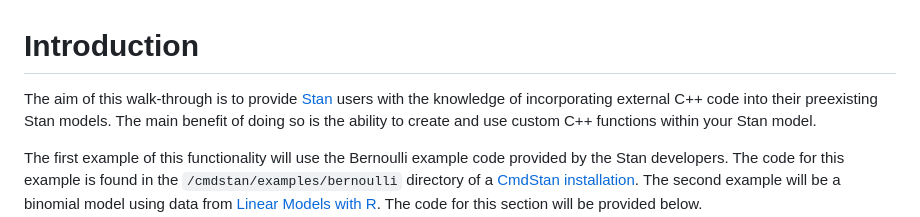
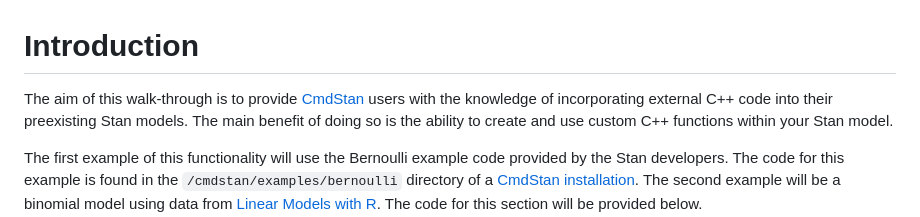
Before and after one commit to may-ay/external_cpp_functionality_in_cmdstan, a Markdown page: README.md, the part around the change. GitHub-like rendering.

```diff
--- a/README.md
+++ b/README.md
@@ -1,6 +1,6 @@
 # Introduction
 
-The aim of this walk-through is to provide [Stan](https://mc-stan.org/) users
+The aim of this walk-through is to provide [CmdStan](https://mc-stan.org/) users
 with the knowledge of incorporating external C++ code into their preexisting Stan models.
 The main benefit of doing so is the ability to create and use custom C++ functions
 within your Stan model.
```
